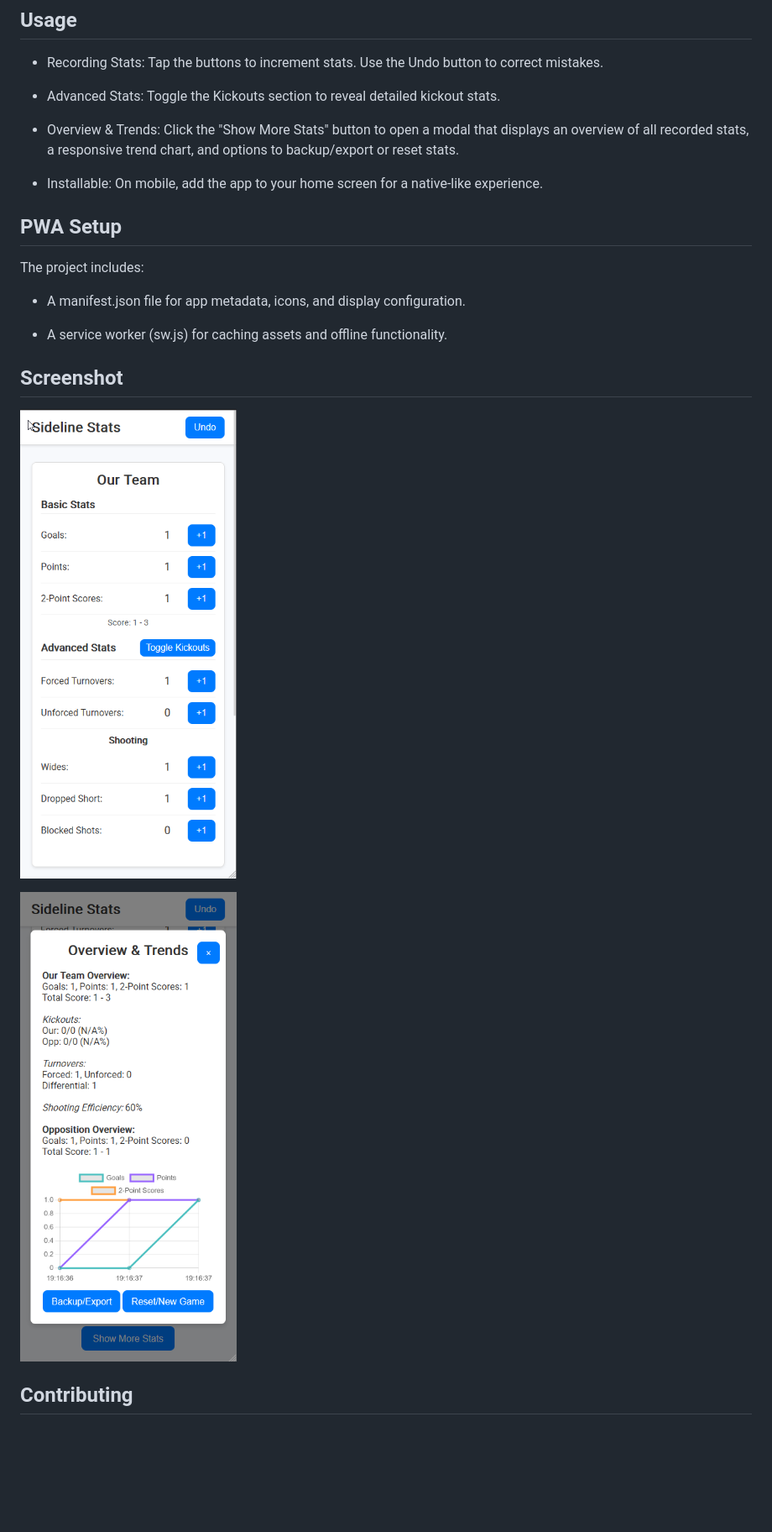
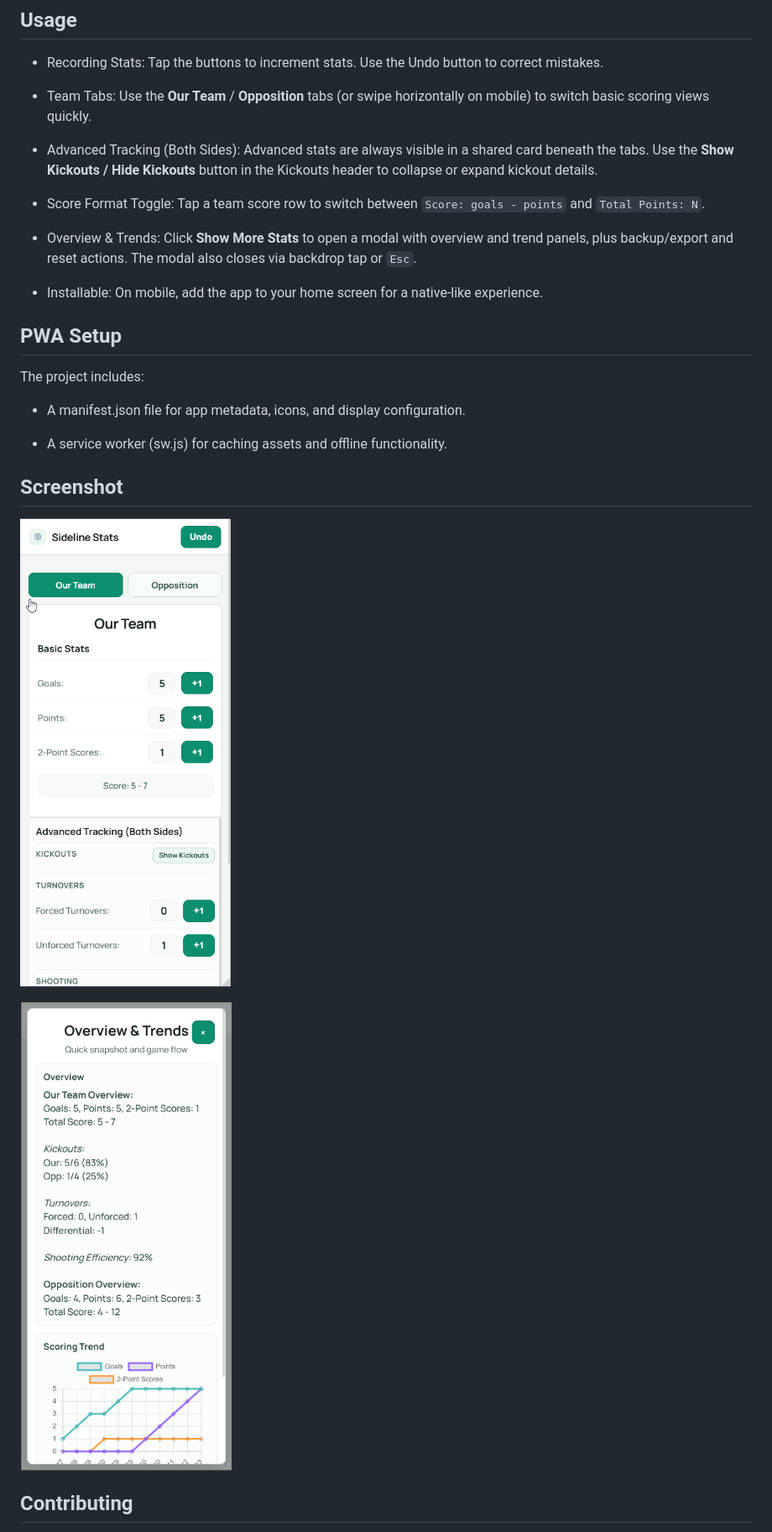
Before and after one commit to robmcelhinney/sideline-gaelic, a Markdown page: README.md, the part around the change printed below. Shown: that part at 84% size. Rendered like a GitHub page; pictures changed too: img/demo0.png, img/demo1.png; blank space fills up the shorter version.

```diff
--- a/README.md
+++ b/README.md
@@ -37,11 +43,17 @@ Then open index.html in your browser. For a live demo, deploy the project to Git
 -   Recording Stats:
     Tap the buttons to increment stats. Use the Undo button to correct mistakes.
 
--   Advanced Stats:
-    Toggle the Kickouts section to reveal detailed kickout stats.
+-   Team Tabs:
+    Use the **Our Team** / **Opposition** tabs (or swipe horizontally on mobile) to switch basic scoring views quickly.
+
+-   Advanced Tracking (Both Sides):
+    Advanced stats are always visible in a shared card beneath the tabs. Use the **Show Kickouts / Hide Kickouts** button in the Kickouts header to collapse or expand kickout details.
+
+-   Score Format Toggle:
+    Tap a team score row to switch between `Score: goals - points` and `Total Points: N`.
 
 -   Overview & Trends:
-    Click the "Show More Stats" button to open a modal that displays an overview of all recorded stats, a responsive trend chart, and options to backup/export or reset stats.
+    Click **Show More Stats** to open a modal with overview and trend panels, plus backup/export and reset actions. The modal also closes via backdrop tap or `Esc`.
 
 -   Installable:
     On mobile, add the app to your home screen for a native-like experience.
```
Also changed, not shown: other parts of README.md (+6 -0 lines), 1 other file.
